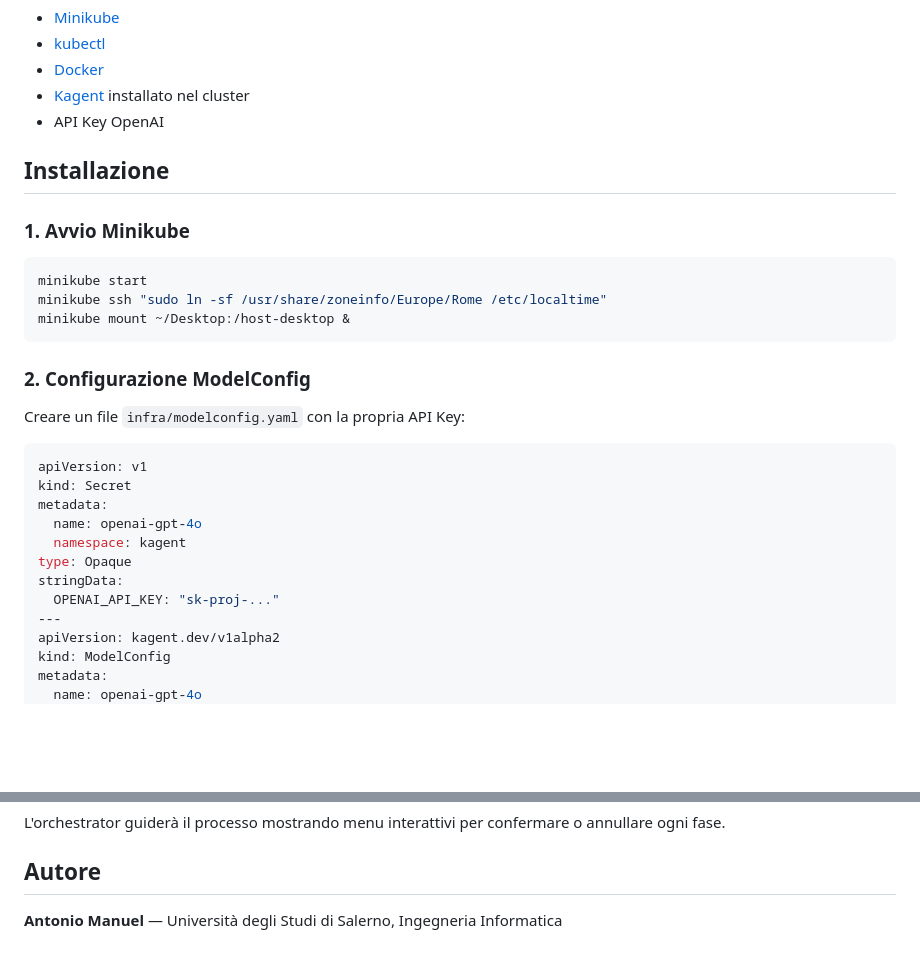
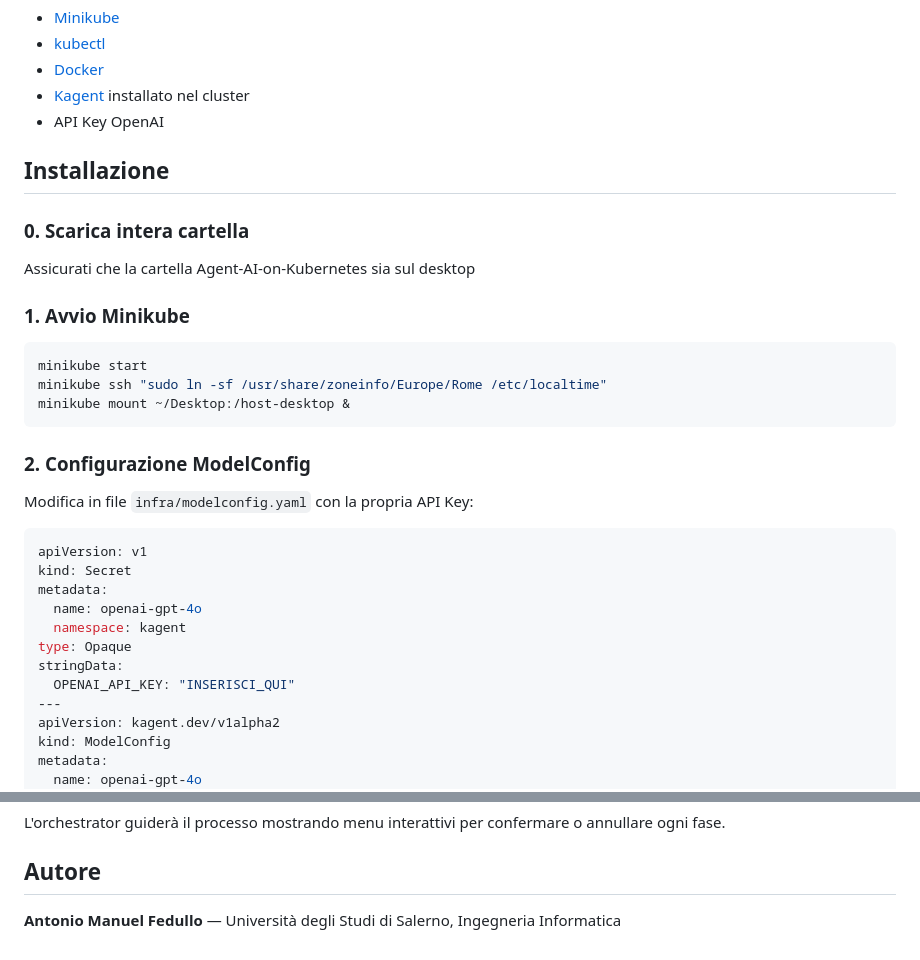
Before and after one commit to Antonio-Manuel03/Agent-AI-on-Kubernetes, a Markdown page: README.md, 2 parts joined by grey strips. GitHub-like rendering; blank space fills up the shorter version.

````diff
--- a/README.md
+++ b/README.md
@@ -84,6 +84,10 @@ L'orchestrator calcola tutte le variabili necessarie (tag immagini, nomi deploym
 
 ## Installazione
 
+### 0. Scarica intera cartella
+
+Assicurati che la cartella Agent-AI-on-Kubernetes sia sul desktop
+
 ### 1. Avvio Minikube
 
 ```bash
@@ -94,7 +98,7 @@ minikube mount ~/Desktop:/host-desktop &
 
 ### 2. Configurazione ModelConfig
 
-Creare un file `infra/modelconfig.yaml` con la propria API Key:
+Modifica in file `infra/modelconfig.yaml` con la propria API Key:
 
 ```yaml
 apiVersion: v1
@@ -104,7 +108,7 @@ metadata:
   namespace: kagent
 type: Opaque
 stringData:
-  OPENAI_API_KEY: "sk-proj-..."
+  OPENAI_API_KEY: "INSERISCI_QUI"
 ---
 apiVersion: kagent.dev/v1alpha2
 kind: ModelConfig
@@ -172,4 +176,4 @@ L'orchestrator guiderà il processo mostrando menu interattivi per confermare o
 
 ## Autore
 
-**Antonio Manuel** — Università degli Studi di Salerno, Ingegneria Informatica
+**Antonio Manuel Fedullo** — Università degli Studi di Salerno, Ingegneria Informatica
````
